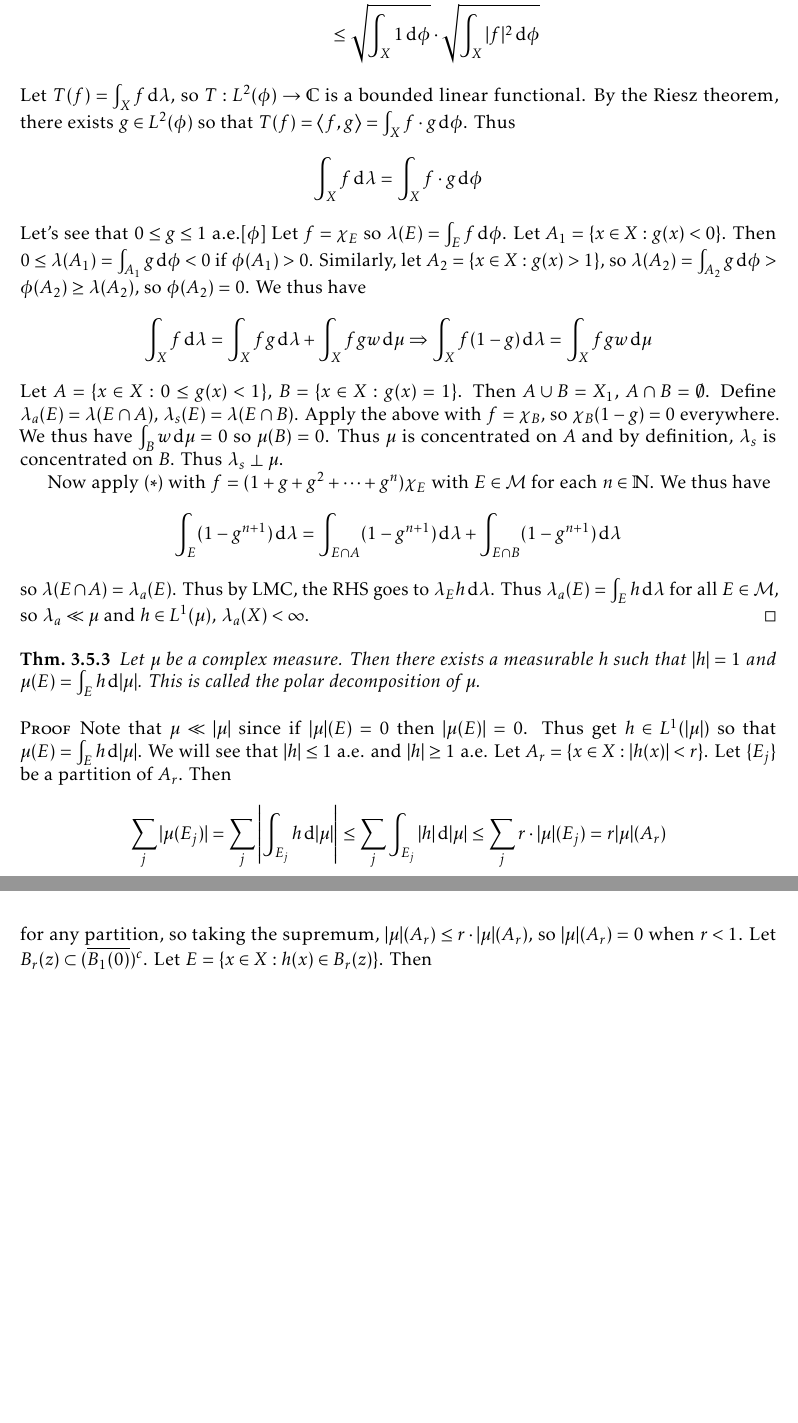
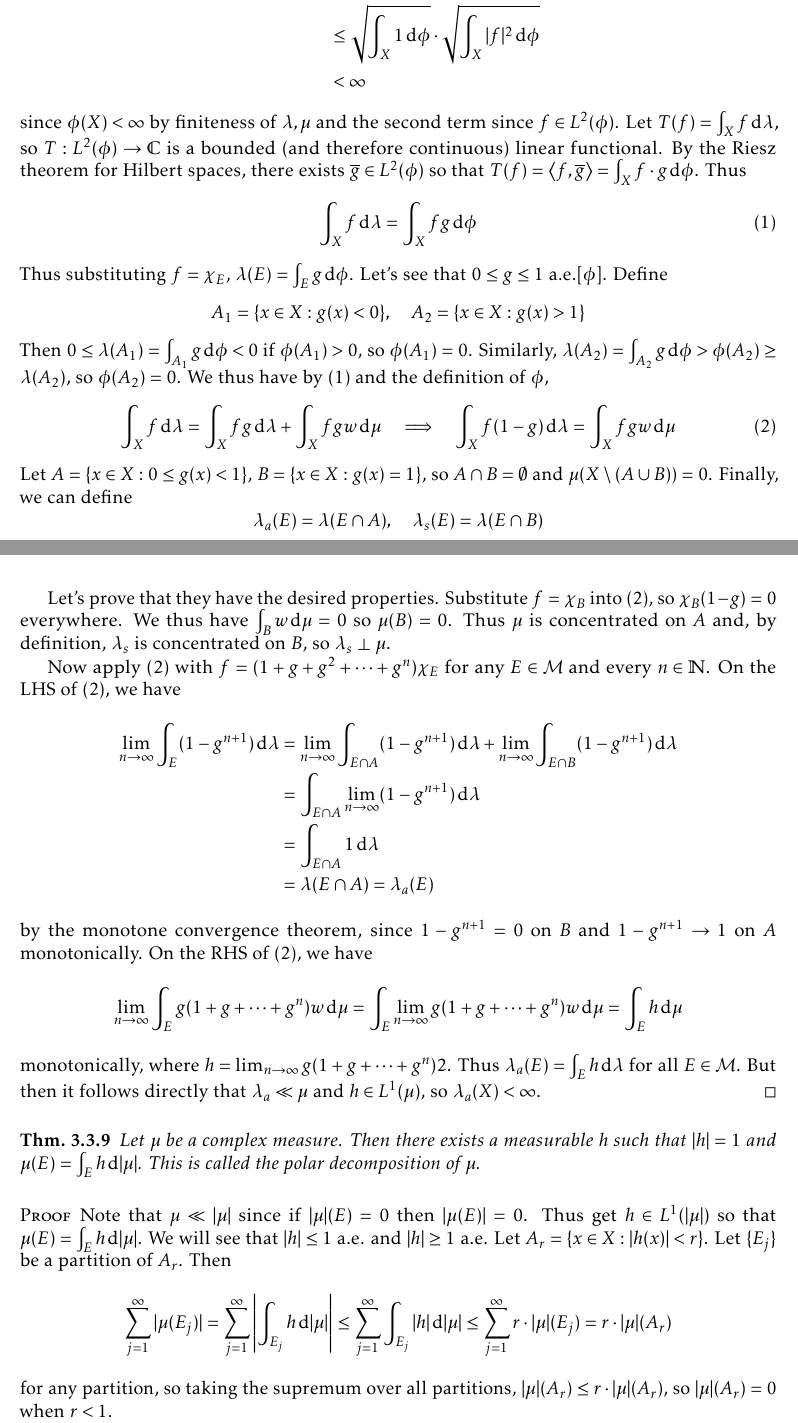
Before and after one commit to alexrutar/BSM-Fall-2018, a LaTeX book (RFM/RFM_notes.tex): two parts of pages 42 and 43 of 43 before the commit and two parts of pages 43 and 44 of 45 after it, joined at a grey line, cut so that both start at the same text, the shorter picture padded with empty space. The pictures show the PDF file RFM/RFM_notes.pdf that the author committed with the source.

Commit message:
finally updated all RFM notes

```diff
--- a/RFM/RFM_notes.tex
+++ b/RFM/RFM_notes.tex
@@ -1586,0 +1591,3 @@ For the following corollary, we require the same context for $(X,\mathcal{M},\mu
+    \item $\inner{x}{y}=\overline{\inner{y}{x}}$
+    \item $\inner{\alpha x+y}{z}=\alpha\inner{x}{z}+\inner{y}{z}$
+    \item $\inner{x}{x}\geq 0$
@@ -1586,0 +1601,2 @@ For the following corollary, we require the same context for $(X,\mathcal{M},\mu
+        \item \textbf{Cauchy-Schwarz:} $|\inner{x}{y}|\leq\norm{x}\norm{y}$
+        \item \textbf{Triangle:} $\norm{x+y}\leq\norm{x}+\norm{y}$
@@ -1586,0 +1611 @@ For the following corollary, we require the same context for $(X,\mathcal{M},\mu
+    \[x\mapsto\inner{x}{y},\quad x\mapsto\inner{y}{x},\quad x\mapsto\norm{x}\]
@@ -1586,0 +1621,4 @@ For the following corollary, we require the same context for $(X,\mathcal{M},\mu
+            \[Lx=\inner{x}{y}\]
+            for all $x\in H$.
+        \item $H^*$ is a Hilbert space with inner product
+            \[\inner{\phi_u}{\phi_v}=\inner{v}{u}\]
@@ -1586,0 +1639,4 @@ For the following corollary, we require the same context for $(X,\mathcal{M},\mu
+\[\Lambda f=\inner{f}{g}=\int_X f\overline{g}\d{\mu}\]
+for some $g\in\mathcal{M}$.
+But then define $\phi(E)=\int_E\overline{g}\d{\mu}$ as the image measure of $\overline{g}$, so
+\[\int_Xf\overline{g}\d{\mu}=\int_X f\d{\phi}\]
@@ -1745 +1794,0 @@ Additionally, we have $|\mu|=\mu_++\mu_-$.
-        \item $\lambda(E)=0$ if $E\cap A=\emptyset$.
@@ -1749,0 +1797,4 @@ Additionally, we have $|\mu|=\mu_++\mu_-$.
+        \item If $\lambda_1\perp\lambda_2$, then $|\lambda_1|\perp|\lambda_2|$
+        \item If $\lambda_1\perp\mu$ and $\lambda_2\perp\mu$, then $\lambda_1+\lambda_2\perp\mu$.
+        \item If $\lambda_1\ll\mu$ and $\lambda_2\ll\mu$, then $\lambda_1+\lambda_2\ll\mu$.
+        \item If $\lambda\ll\mu$, then $|\lambda|\ll\mu$
@@ -1749,0 +1812 @@ Additionally, we have $|\mu|=\mu_++\mu_-$.
+        \item By (1), $|\lambda_1|$ is also concentrated on $A_1$ and $|\lambda_2|$ is concentrated on $A_2$, and $A_1\cap A_2=\emptyset$.
@@ -1760 +1820,2 @@ Additionally, we have $|\mu|=\mu_++\mu_-$.
-            Thus $(E\cap A)\cap B=\emptyset$.
+            Thus  $\sum_{i=1}^\infty|\lambda(E_i)|=0$ for any partition, so $|\lambda|(E)=0$.
+        \item Since $\lambda_2\perp\mu$, get disjoint $A_2,B$ so $\lambda_2$ is concentrated on $A_2$ and $\mu$ is concentrated on $B$.
@@ -1775,11 +1838,8 @@ Additionally, we have $|\mu|=\mu_++\mu_-$.
     This holds for any $\epsilon>0$ so $\lambda(E)=0$.
 
     $(1\Rightarrow 2)$.
-    Assume the opposite: get $\epsilon>0$ so that for each $\delta=1/2^n$, there exists a set $E_n$ so that $\mu(E_n)<1/2^n$ but $|\lambda(E_n)|\geq\epsilon$.
-    Let $A_n=\bigcup\limits_{k=n}^\infty E_k$ and $A=\bigcap\limits_{n=1}^\infty A_n$.
-    Then
-    \[\mu(A_n)\leq\sum\limits_{k=n}^\infty\mu(E_k)\leq\sum\limits_{k=n}^\infty=\frac{1}{2^{n-1}}\]
-    so $\mu(A)=0$ since $\mu(A_1)<\infty$.
-    Since $\lambda\ll\mu$, then $|\lambda|\ll\mu$ so $|\lambda|(A)=0$.
-    However, $\lim|\lambda|(A_n)=|\lambda|(A)=0$ while $|\lambda(E_n)\geq\epsilon$ implies $|\lambda|(E_n)\geq\epsilon$ implies $|\lambda|(A_n)\geq\epsilon$ implies $\lim|\lambda(A_n)\geq\epsilon$, a contradiction.
-If $\lambda$ is not finite, this may not hold.
+    For contradiction, assume there exists some $\epsilon>0$ so that for each $\delta=1/2^n$, there exists a set $E_n$ so that $\mu(E_n)<1/2^n$ but $|\lambda(E_n)|\geq\epsilon$.
+    As is standard, define
+    \begin{equation*}
+        A_n=\bigcup\limits_{k=n}^\infty E_k,\qquad A=\bigcap\limits_{n=1}^\infty A_n
+    \end{equation*}
@@ -1797,12 +1865,8 @@ However, for each $E=[-1/n,1/n]$, and $\int_Ef\d{\mu}=\infty$ while $\mu(E)=1/2^
             \frac{1}{2^n(1+\mu(X_n))} &: x\in X_n
         \end{cases}
     \]
-    and $w(x)=\sum\limits_{n=1}^\infty w_n(x)$.
-    By construction, $0<w<1$ and $\int_X w\d{\mu}=\sum\int w_n\d{\mu}<\sum 1/2^n=1$ so $w\in L^1(\mu)$.
-\end{proof}
-\section{$L^2(\mu)$}
-Let $(X,\mathcal{M},\mu)$ be a measure space, and set $\norm{f}_2=\left(\int_X |f|^2\d{\mu}\right)^{1/2}$.
-Let $L^2(\mu)=\{f:X\to\C:f\text{ measurable, }\norm{f}_2<\infty\}$.
-This is a normed space if functions which are equal almost everywhere are identified.
-We also define
-\[\inner{x}{y}=\int_Xf\overline{g}\d{\mu}\]
+    and $w(x)=\sum_{n=1}^\infty w_n(x)$.
+    By construction, $0<w<1$ and
+    \[\int_X w\d{\mu}=\sum\limits_{n=1}^\infty\int w_n\d{\mu}<\sum\limits_{n=1}^\infty 1/2^n=1\]
+    by Lebesgue's Monotone Convergence Theorem, so $w\in L^1(\mu)$.
+\end{proof}
@@ -1850,33 +1904,47 @@ $L^2(\mu)=\{f:X\to\C:f\text{ is measurable, $\norm{f}_2<\inty$}\}$ is a Hilbert
         \left\lvert \int_X f\d{\lambda}\right\rvert &\leq \int_X|f|\d{\lambda}\\
                                                     &\leq\int_X|f|\d{\phi}=\int_X 1\cdot|f|\d{\phi}\\
                                                     &= \inner{1}{|f|}_{L^2(\phi)}\\
-                                                    &\leq\sqrt{\int_X 1\d{\phi}}\cdot\sqrt{\int_X|f|^2\d{\phi}}
-    \end{align*}
-    Let $T(f)=\int_X f\d{\lambda}$, so $T:L^2(\phi)\to\C$ is a bounded linear functional.
-    By the Riesz theorem, there exists $g\in L^2(\phi)$ so that $T(f)=\inner{f}{g}=\int_Xf\cdot g\d{\phi}$.
+                                                    &\leq\sqrt{\int_X 1\d{\phi}}\cdot\sqrt{\int_X|f|^2\d{\phi}}\\
+                                                    &<\infty
+    \end{align*}
+    since $\phi(X)<\infty$ by finiteness of $\lambda,\mu$ and the second term since $f\in L^2(\phi)$.
+    Let $T(f)=\int_X f\d{\lambda}$, so $T:L^2(\phi)\to\C$ is a bounded (and therefore continuous) linear functional.
+    By the Riesz theorem for Hilbert spaces, there exists $\overline{g}\in L^2(\phi)$ so that $T(f)=\inner{f}{\overline{g}}=\int_Xf\cdot g\d{\phi}$.
     Thus
-    \[\int_X f\d{\lambda}=\int_X f\cdot g\d{\phi}\]
-    Let's see that $0\leq g\leq 1$ a.e.$[\phi]$
-    Let $f=\chi_E$ so $\lambda(E)=\int_E f\d{\phi}$.
-    Let $A_1=\{x\in X:g(x)<0\}$.
-    Then $0\leq \lambda(A_1)=\int_{A_1}g\d{\phi}<0$ if $\phi(A_1)>0$.
-    Similarly, let $A_2=\{x\in X:g(x)>1\}$, so $\lambda(A_2)=\int_{A_2}g\d{\phi}>\phi(A_2)\geq\lambda(A_2)$, so $\phi(A_2)=0$.
-    We thus have
-    \[\int_X f\d{\lambda}=\int_X fg\d{\lambda}+\int_X fgw\d{\mu}\Rightarrow\int_X f(1-g)\d{\lambda}=\int_X fgw\d{\mu}\]
-    Let $A=\{x\in X:0\leq g(x)<1\}$, $B=\{x\in X:g(x)=1\}$.
-    Then $A\cup B=X_1$, $A\cap B=\emptyset$.
-    Define $\lambda_a(E)=\lambda(E\cap A)$, $\lambda_s(E)=\lambda(E\cap B)$.
-    Apply the above with $f=\chi_B$, so $\chi_B(1-g)=0$ everywhere.
+    \begin{equation*}\int_X f\d{\lambda}=\int_X fg\d{\phi}\tag{1}\end{equation*}
+    Thus substituting $f=\chi_E$, $\lambda(E)=\int_E g\d{\phi}$.
+    Let's see that $0\leq g\leq 1$ a.e.$[\phi]$.
+    Define
+    \[A_1=\{x\in X:g(x)<0\},\quad A_2=\{x\in X:g(x)>1\}\]
+    Then $0\leq \lambda(A_1)=\int_{A_1}g\d{\phi}<0$ if $\phi(A_1)>0$, so $\phi(A_1)=0$.
+    Similarly, $\lambda(A_2)=\int_{A_2}g\d{\phi}>\phi(A_2)\geq\lambda(A_2)$, so $\phi(A_2)=0$.
+    We thus have by (1) and the definition of $\phi$,
+    \begin{equation*}\int_X f\d{\lambda}=\int_X fg\d{\lambda}+\int_X fgw\d{\mu}\imp\int_X f(1-g)\d{\lambda}=\int_X fgw\d{\mu}\tag{2}\end{equation*}
+    Let $A=\{x\in X:0\leq g(x)<1\}$, $B=\{x\in X:g(x)=1\}$, so $A\cap B=\emptyset$ and $\mu(X\setminus(A\cup B))=0$.
+    Finally, we can define
+    \[\lambda_a(E)=\lambda(E\cap A),\quad\lambda_s(E)=\lambda(E\cap B)\]
+
+    Let's prove that they have the desired properties.
+    Substitute $f=\chi_B$ into (2), so $\chi_B(1-g)=0$ everywhere.
     We thus have $\int_B w\d{\mu}=0$ so $\mu(B)=0$.
-    Thus $\mu$ is concentrated on $A$ and by definition, $\lambda_s$ is concentrated on $B$.
-    Thus $\lambda_s\perp\mu$.
-
-    Now apply $(*)$ with $f=(1+g+g^2+\cdots+g^n)\chi_E$ with $E\in\mathcal{M}$ for each $n\in\N$.
-    We thus have
-    \[\int_E(1-g^{n+1})\d{\lambda}=\int_{E\cap A}(1-g^{n+1})\d{\lambda}+\int_{E\cap B}(1-g^{n+1})\d{\lambda}\]
-    so $\lambda(E\cap A)=\lambda_a(E)$.
-    Thus by LMC, the RHS goes to $\lambda_E h\d{\lambda}$.
-    Thus $\lambda_a(E)=\int_E h\d{\lambda}$ for all $E\in\mathcal{M}$, so $\lambda_a\ll\mu$ and $h\in L^1(\mu)$, $\lambda_a(X)<\infty$.
+    Thus $\mu$ is concentrated on $A$ and, by definition, $\lambda_s$ is concentrated on $B$, so $\lambda_s\perp\mu$.
+
+    Now apply (2) with $f=(1+g+g^2+\cdots+g^n)\chi_E$ for any $E\in\mathcal{M}$ and every $n\in\N$.
+    On the LHS of (2), we have
+    \begin{align*}
+        \lim_{n\to\infty}\int_E(1-g^{n+1})\d{\lambda} &= \lim_{n\to\infty}\int_{E\cap A}(1-g^{n+1})\d{\lambda}+\lim_{n\to\infty}\int_{E\cap B}(1-g^{n+1})\d{\lambda}\\
+                                                      &= \int_{E\cap A}\lim_{n\to\infty}(1-g^{n+1})\d{\lambda}\\
+                                                      &=\int_{E\cap A}1\d{\lambda}\\
+                                                      &=\lambda(E\cap A)=\lambda_a(E)
+    \end{align*}
+    by the monotone convergence theorem, since $1-g^{n+1}=0$ on $B$ and $1-g^{n+1}\to 1$ on $A$ monotonically.
+    On the RHS of (2), we have
+    \begin{align*}
+        \lim_{n\to\infty} \int_Eg(1+g+\cdots+g^n)w\d{\mu} &= \int_E \lim_{n\to\infty} g(1+g+\cdots+g^n)w\d{\mu}=\int_E h\d{\mu}
+    \end{align*}
+    monotonically, where $h=\lim_{n\to\infty}g(1+g+\cdots+g^n)2$.
+    Thus $\lambda_a(E)=\int_E h\d{\lambda}$ for all $E\in\mathcal{M}$.
+    But then it follows directly that $\lambda_a\ll\mu$ and $h\in L^1(\mu)$, so $\lambda_a(X)<\infty$.
 \end{proof}
 \begin{theorem}
     Let $\mu$ be a complex measure.
@@ -1890,8 +1958,7 @@ $L^2(\mu)=\{f:X\to\C:f\text{ is measurable, $\norm{f}_2<\inty$}\}$ is a Hilbert
     Let $A_r=\{x\in X:|h(x)|<r\}$.
     Let $\{E_j\}$ be a partition of $A_r$.
     Then
-    \[\sum_j|\mu(E_j)|=\sum\limits_j\left\lvert\int_{E_j}h\d{|\mu|}\right\rvert\leq\sum\limits_j\int_{E_j}|h|\d{|\mu|}\leq\sum\limits_j r\cdot|\mu|(E_j)=r|\mu|(A_r)\]
-    for any partition, so taking the supremum, $|\mu|(A_r)\leq r\cdot|\mu|(A_r)$, so $|\mu|(A_r)=0$ when $r<1$.
-    Let $B_r(z)\subset(\overline{B_1(0)})^c$.
-    Let $E=\{x\in X:h(x)\in B_r(z)\}$.
-    Then
+    \[\sum\limits_{j=1}^\infty|\mu(E_j)|=\sum\limits_{j=1}^\infty\left\lvert\int_{E_j}h\d{|\mu|}\right\rvert\leq\sum\limits_{j=1}^\infty\int_{E_j}|h|\d{|\mu|}\leq\sum\limits_{j=1}^\infty r\cdot|\mu|(E_j)=r\cdot|\mu|(A_r)\]
+    for any partition, so taking the supremum over all partitions, $|\mu|(A_r)\leq r\cdot|\mu|(A_r)$, so $|\mu|(A_r)=0$ when $r<1$.
+
+    Otherwise, set $S=\C\setminus\overline{B_1(0)}$.
@@ -1897,0 +1968 @@ $L^2(\mu)=\{f:X\to\C:f\text{ is measurable, $\norm{f}_2<\inty$}\}$ is a Hilbert
+    \[\mu(\{x:|h(x)|>1\})=\mu(h^{-1}(S))=\sum\limits_{i=1}^\infty\mu(h^{-1}(B_i))=0\]
@@ -1898 +1971,2 @@ $L^2(\mu)=\{f:X\to\C:f\text{ is measurable, $\norm{f}_2<\inty$}\}$ is a Hilbert
     \[\left\lvert\frac{1}{|\mu|(E)}\cdot\int_E h\d{|\mu|}\right\rvert=\frac{|\mu(E)|}{|\mu|(E)}\leq 1\]
+    so that
```
Also changed, not shown: RFM/RFM_notes.pdf, RFM/RFM_notes.tex (146 more changed lines).
